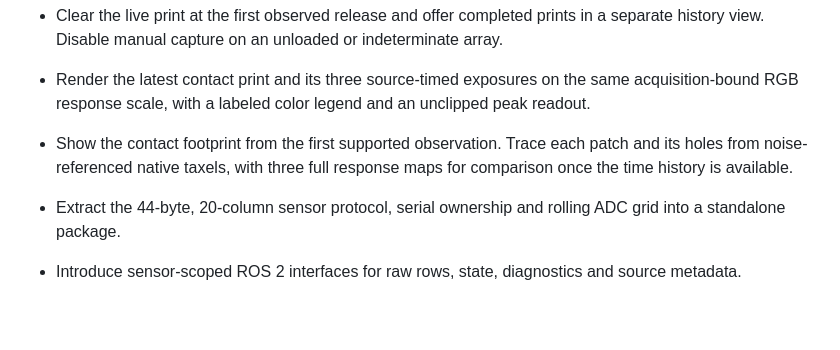
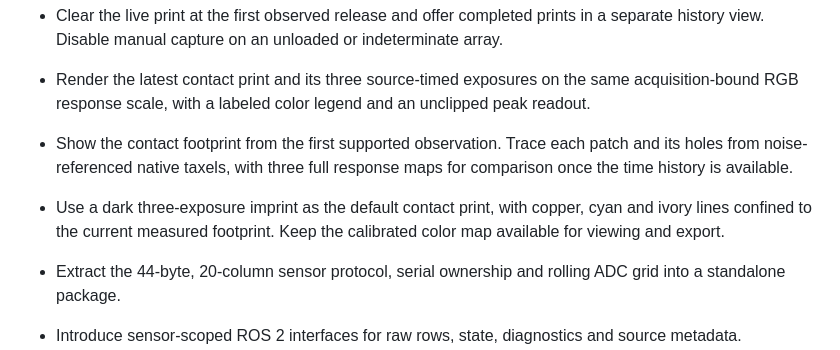
Before and after one commit to yanglei18/griptile_driver, a Markdown page: CHANGELOG.md, the part around the change. Rendered like a GitHub page; blank space fills up the shorter version.

```diff
--- a/CHANGELOG.md
+++ b/CHANGELOG.md
@@ -6,6 +6,7 @@
 - Clear the live print at the first observed release and offer completed prints in a separate history view. Disable manual capture on an unloaded or indeterminate array.
 - Render the latest contact print and its three source-timed exposures on the same acquisition-bound RGB response scale, with a labeled color legend and an unclipped peak readout.
 - Show the contact footprint from the first supported observation. Trace each patch and its holes from noise-referenced native taxels, with three full response maps for comparison once the time history is available.
+- Use a dark three-exposure imprint as the default contact print, with copper, cyan and ivory lines confined to the current measured footprint. Keep the calibrated color map available for viewing and export.
 
 - Extract the 44-byte, 20-column sensor protocol, serial ownership and rolling ADC grid into a standalone package.
 - Introduce sensor-scoped ROS 2 interfaces for raw rows, state, diagnostics and source metadata.
```
Also changed, not shown: README.md (+2 -2 lines), docs/README.en.md (+2 -2 lines), docs/contact-print.png, 4 other files.
